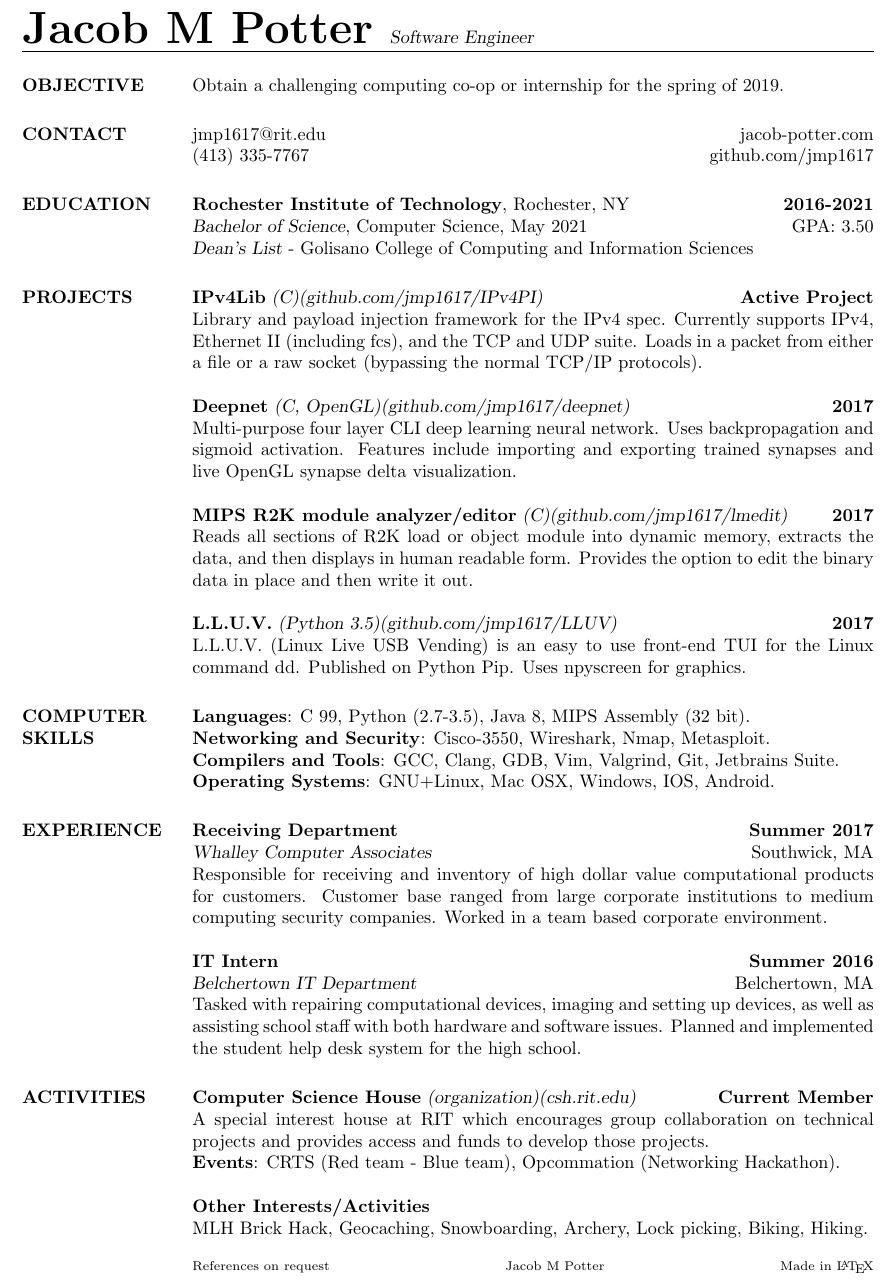
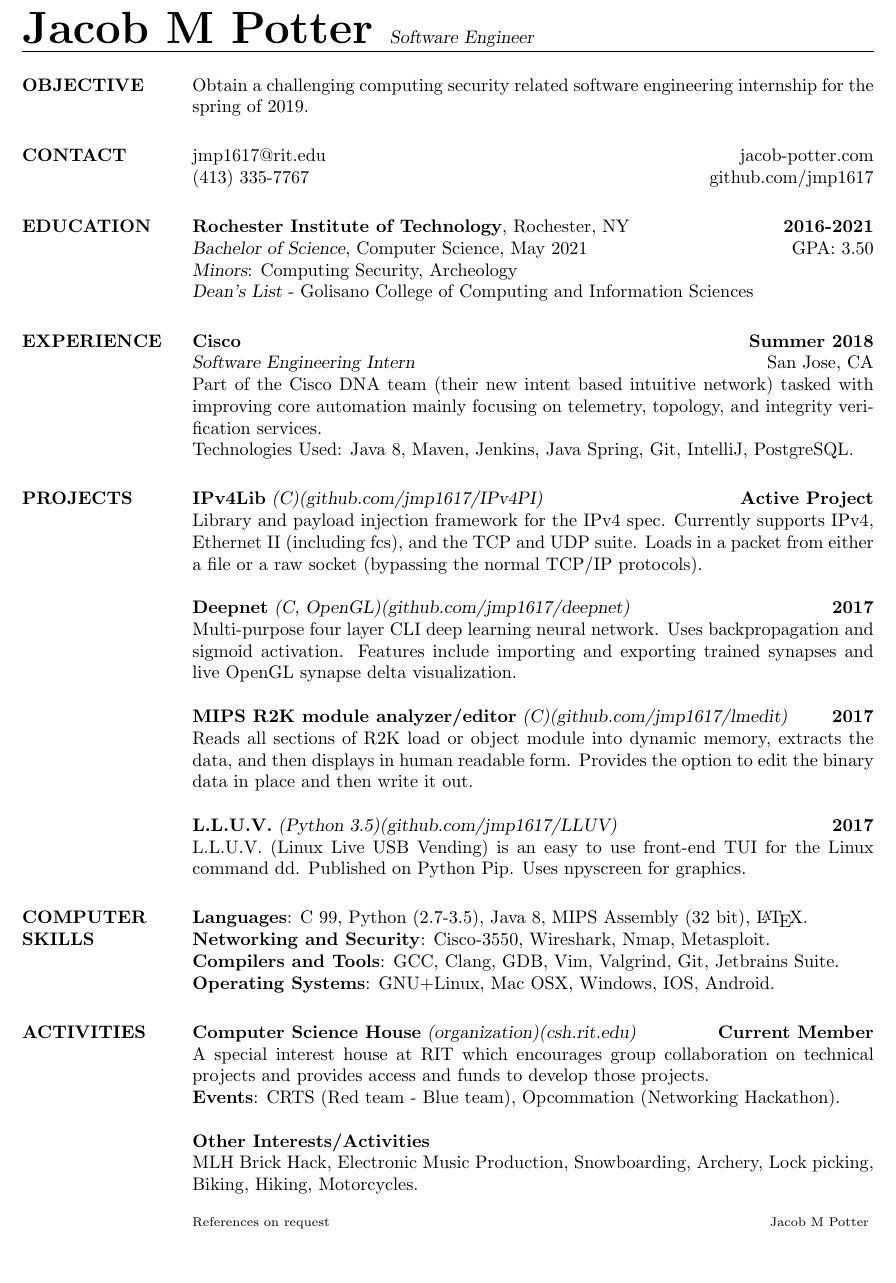
Before and after one commit to jmp1617/resume, a LaTeX CV (jpotter_resume_2018s1_print.tex): part of the page, cut so that both start at the same text, the shorter picture padded with empty space. Compiled offline with pdfLaTeX.

Commit message:
updated print resume for 2018

```diff
--- a/jpotter_resume_2017s2_print.tex
+++ b/jpotter_resume_2018s1_print.tex
@@ -9,7 +9,7 @@
 %   OBJECTIVE
 %-------------------------------------------------------------------------------
 \section{OBJECTIVE}
-Obtain a challenging computing co-op or internship for the spring of 2019.
+Obtain a challenging computing security related software engineering internship for the spring of 2019.
 %-------------------------------------------------------------------------------
 
 %-------------------------------------------------------------------------------
@@ -30,7 +30,30 @@ Obtain a challenging computing co-op or internship for the spring of 2019.
     \textbf{2016-2021}\\
 {\sl Bachelor of Science}, Computer Science, May 2021\hfill GPA: 3.50
 \\
+{\sl Minors}: Computing Security, Archeology
+\\
 {\sl Dean's List} - Golisano College of Computing and Information Sciences
+%-------------------------------------------------------------------------------
+
+%-------------------------------------------------------------------------------
+%   EXPERIENCE SECTION
+%-------------------------------------------------------------------------------
+\begin{format}
+\title{l}\employer{r}\\
+\dates{l}\location{r}\\
+\body\\
+\end{format}
+\section{EXPERIENCE}
+\employer{\textbf{Summer 2018}}
+\location{San Jose, CA}
+\dates{{\sl Software Engineering Intern}}
+\title{\textbf{Cisco}}
+\begin{position}
+Part of the Cisco DNA team (their new intent based intuitive network) tasked with improving core automation mainly focusing on telemetry, topology, and integrity verification services.
+\\
+Technologies Used:
+Java 8, Maven, Jenkins, Java Spring, Git, IntelliJ, PostgreSQL.
+\end{position}
 %-------------------------------------------------------------------------------
 
 %-------------------------------------------------------------------------------
@@ -67,7 +90,7 @@ Obtain a challenging computing co-op or internship for the spring of 2019.
 %   COMPUTER SKILLS SECTION
 %-------------------------------------------------------------------------------
 \section{COMPUTER\\SKILLS}
-\textbf{Languages}: C 99, Python (2.7-3.5), Java 8, MIPS Assembly (32 bit).
+\textbf{Languages}: C 99, Python (2.7-3.5), Java 8, MIPS Assembly (32 bit), \LaTeX.
 \\
 \textbf{Networking and Security}: Cisco-3550, Wireshark, Nmap, Metasploit.
 \\
@@ -76,37 +99,6 @@ Jetbrains Suite.
 \\
 \textbf{Operating Systems}:
 GNU+Linux, Mac OSX, Windows, IOS, Android.
-%-------------------------------------------------------------------------------
-
-%-------------------------------------------------------------------------------
-%   EXPERIENCE SECTION
-%-------------------------------------------------------------------------------
-\begin{format}
-\title{l}\employer{r}\\
-\dates{l}\location{r}\\
-\body\\
-\end{format}
-\section{EXPERIENCE}
-\employer{\textbf{Summer 2017}}
-\location{Southwick, MA}
-\dates{{\sl Whalley Computer Associates}}
-\title{\textbf{Receiving Department}}
-\begin{position}
-    Responsible for receiving and inventory of high dollar value
-    computational products for customers. Customer base ranged from large
-    corporate institutions to medium computing security companies. Worked in a
-    team based corporate environment.
-\end{position}
-\employer{\textbf{Summer 2016}}
-\location{Belchertown, MA}
-\dates{{\sl Belchertown IT Department}}
-\title{\textbf{IT Intern}}
-\begin{position}
-    Tasked with repairing computational devices, imaging and setting up devices,
-    as well as assisting school staff with both hardware and software issues.
-    Planned and implemented the student help desk system for the high
-    school.
-\end{position}
 %-------------------------------------------------------------------------------
 
 %-------------------------------------------------------------------------------
@@ -121,11 +113,10 @@ projects and provides access and funds to develop those projects.\\
 \textbf{Events}:
 CRTS (Red team - Blue team), Opcommation (Networking Hackathon).\\\\
 \textbf{Other Interests/Activities}\\
-MLH Brick Hack, Geocaching, Snowboarding, Archery, Lock picking, Biking, Hiking.
+MLH Brick Hack, Electronic Music Production, Snowboarding, Archery, Lock picking, Biking, Hiking, Motorcycles.
 %-------------------------------------------------------------------------------
 
 \end{resume}
 \scriptsize{References on request} \hfill
 \scriptsize{Jacob M Potter} \hfill
-\scriptsize{Made in \LaTeX}
 \end{document}
```
Also changed, not shown: Makefile, jpotter_resume_2017s2.pdf, jpotter_resume_2017s2_print.pdf, jpotter_resume_2018s1_print.pdf (added).
